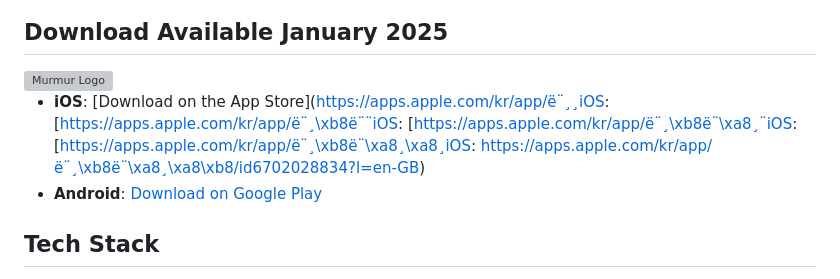
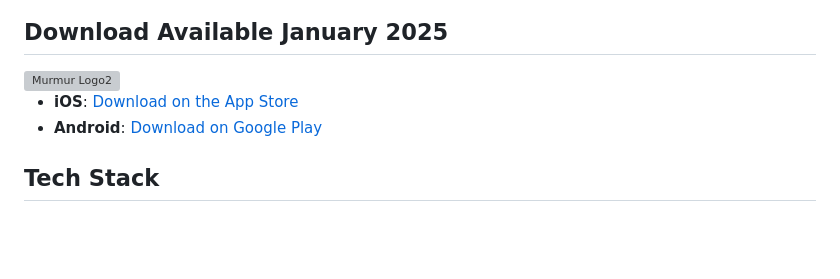
Before and after one commit to Keun-Lemur/murmur, a Markdown page: README.md, the part around one of its changes. Rendered like a GitHub page; blank space fills up the shorter version; grey boxes are pictures that could not be loaded.

```diff
--- a/README.md
+++ b/README.md
@@ -2,9 +4,9 @@
 
 ## Download Available January 2025
 
-<img src="https://github.com/user-attachments/assets/dbfce7e0-9b88-4080-b394-d9e35fffe061" alt="Murmur Logo"/>
+<img src="https://github.com/user-attachments/assets/dbfce7e0-9b88-4080-b394-d9e35fffe061" alt="Murmur Logo2"/>
 
-- **iOS**: [Download on the App Store](https://apps.apple.com/kr/app/ë¨¸¸iOS: [https://apps.apple.com/kr/app/ë¨¸\xb8ë¨¨iOS: [https://apps.apple.com/kr/app/ë¨¸\xb8ë¨\xa8¸¨iOS: [https://apps.apple.com/kr/app/ë¨¸\xb8ë¨\xa8¸\xa8¸iOS: https://apps.apple.com/kr/app/ë¨¸\xb8ë¨\xa8¸\xa8\xb8/id6702028834?l=en-GB)
+- **iOS**: [Download on the App Store](https://apps.apple.com/kr/app/머머/id6702028834?l=en-GB)
 - **Android**: [Download on Google Play](https://play.google.com/store/apps/details?id=com.concrete.JaegaebalNew)
 
 ## Tech Stack
```
Also changed, not shown: other parts of README.md (+2 -0 lines).
